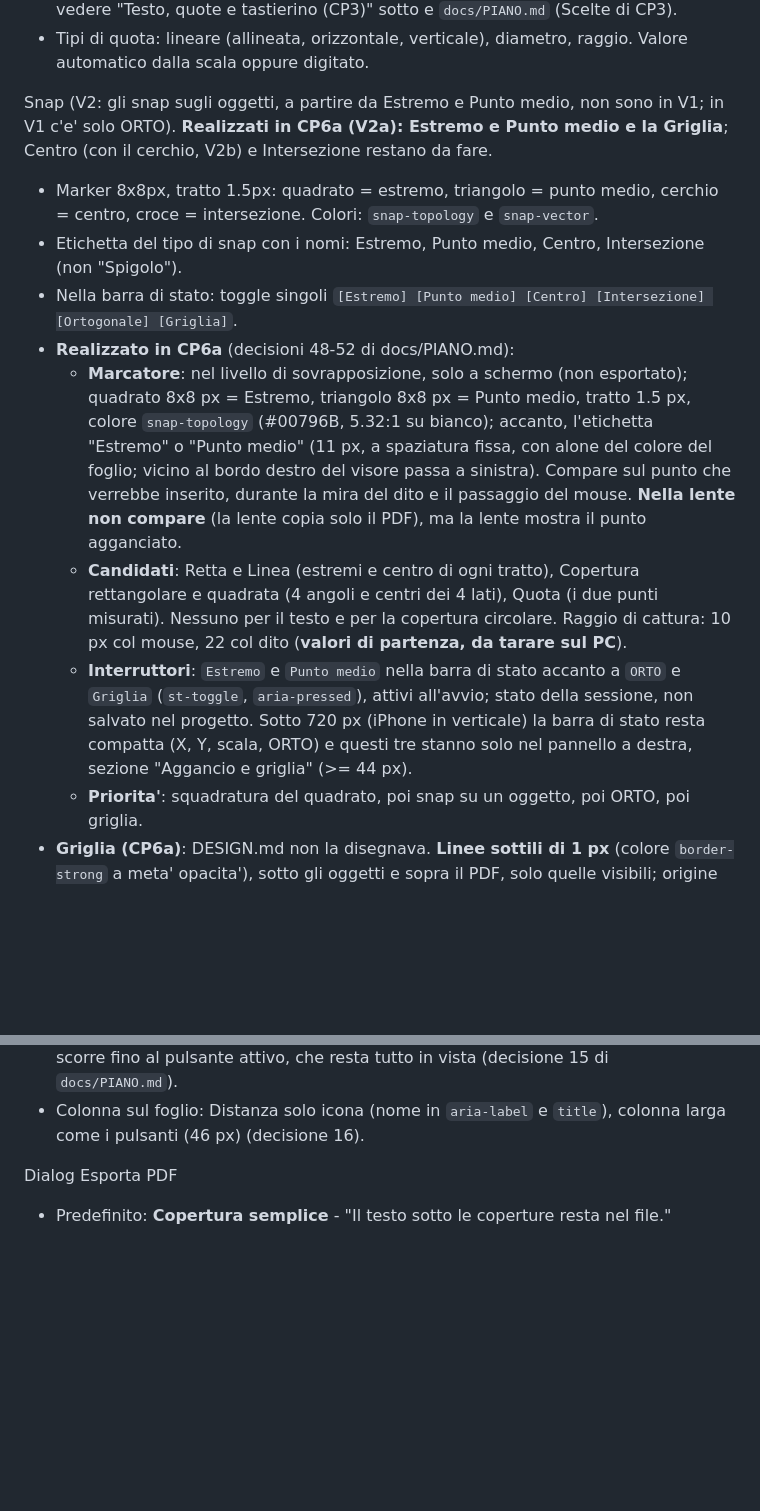
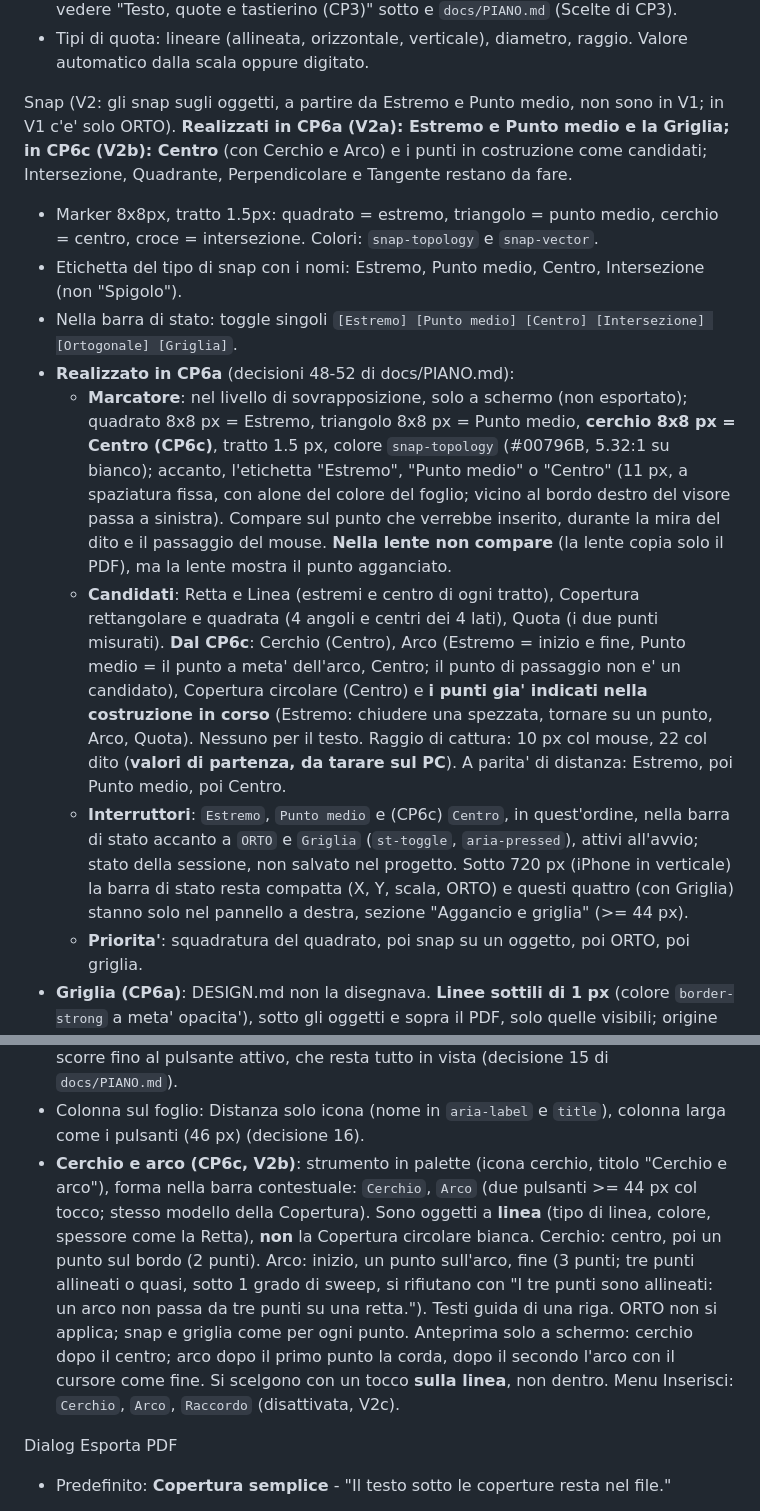
Before and after one commit to lucata76-beep/GT-Pdf, a Markdown page: design/DESIGN.md, 2 parts joined by grey strips. Drawn GitHub-style; blank space fills up the shorter version.

Commit message:
V2b.11: DESIGN.md: snap con Centro (marcatore a cerchio, ordine degli interruttori, candidati di cerchio, arco, Copertura circolare e punti in costruzione) e voce "Cerchio e arco"
Co-Authored-By: Claude Sonnet 5.5 <noreply@anthropic.com>

```diff
--- a/design/DESIGN.md
+++ b/design/DESIGN.md
@@ -231,14 +231,14 @@ Quota sul disegno
 - Stile esatto di frecce e proporzioni (fissato in CP3, di progetto, NON da una norma): vedere "Testo, quote e tastierino (CP3)" sotto e `docs/PIANO.md` (Scelte di CP3).
 - Tipi di quota: lineare (allineata, orizzontale, verticale), diametro, raggio. Valore automatico dalla scala oppure digitato.
 
-Snap (V2: gli snap sugli oggetti, a partire da Estremo e Punto medio, non sono in V1; in V1 c'e' solo ORTO). **Realizzati in CP6a (V2a): Estremo e Punto medio e la Griglia**; Centro (con il cerchio, V2b) e Intersezione restano da fare.
+Snap (V2: gli snap sugli oggetti, a partire da Estremo e Punto medio, non sono in V1; in V1 c'e' solo ORTO). **Realizzati in CP6a (V2a): Estremo e Punto medio e la Griglia; in CP6c (V2b): Centro** (con Cerchio e Arco) e i punti in costruzione come candidati; Intersezione, Quadrante, Perpendicolare e Tangente restano da fare.
 - Marker 8x8px, tratto 1.5px: quadrato = estremo, triangolo = punto medio, cerchio = centro, croce = intersezione. Colori: `snap-topology` e `snap-vector`.
 - Etichetta del tipo di snap con i nomi: Estremo, Punto medio, Centro, Intersezione (non "Spigolo").
 - Nella barra di stato: toggle singoli `[Estremo] [Punto medio] [Centro] [Intersezione] [Ortogonale] [Griglia]`.
 - **Realizzato in CP6a** (decisioni 48-52 di docs/PIANO.md):
-  - **Marcatore**: nel livello di sovrapposizione, solo a schermo (non esportato); quadrato 8x8 px = Estremo, triangolo 8x8 px = Punto medio, tratto 1.5 px, colore `snap-topology` (#00796B, 5.32:1 su bianco); accanto, l'etichetta "Estremo" o "Punto medio" (11 px, a spaziatura fissa, con alone del colore del foglio; vicino al bordo destro del visore passa a sinistra). Compare sul punto che verrebbe inserito, durante la mira del dito e il passaggio del mouse. **Nella lente non compare** (la lente copia solo il PDF), ma la lente mostra il punto agganciato.
-  - **Candidati**: Retta e Linea (estremi e centro di ogni tratto), Copertura rettangolare e quadrata (4 angoli e centri dei 4 lati), Quota (i due punti misurati). Nessuno per il testo e per la copertura circolare. Raggio di cattura: 10 px col mouse, 22 col dito (**valori di partenza, da tarare sul PC**).
-  - **Interruttori**: `Estremo` e `Punto medio` nella barra di stato accanto a `ORTO` e `Griglia` (`st-toggle`, `aria-pressed`), attivi all'avvio; stato della sessione, non salvato nel progetto. Sotto 720 px (iPhone in verticale) la barra di stato resta compatta (X, Y, scala, ORTO) e questi tre stanno solo nel pannello a destra, sezione "Aggancio e griglia" (>= 44 px).
+  - **Marcatore**: nel livello di sovrapposizione, solo a schermo (non esportato); quadrato 8x8 px = Estremo, triangolo 8x8 px = Punto medio, **cerchio 8x8 px = Centro (CP6c)**, tratto 1.5 px, colore `snap-topology` (#00796B, 5.32:1 su bianco); accanto, l'etichetta "Estremo", "Punto medio" o "Centro" (11 px, a spaziatura fissa, con alone del colore del foglio; vicino al bordo destro del visore passa a sinistra). Compare sul punto che verrebbe inserito, durante la mira del dito e il passaggio del mouse. **Nella lente non compare** (la lente copia solo il PDF), ma la lente mostra il punto agganciato.
+  - **Candidati**: Retta e Linea (estremi e centro di ogni tratto), Copertura rettangolare e quadrata (4 angoli e centri dei 4 lati), Quota (i due punti misurati). **Dal CP6c**: Cerchio (Centro), Arco (Estremo = inizio e fine, Punto medio = il punto a meta' dell'arco, Centro; il punto di passaggio non e' un candidato), Copertura circolare (Centro) e **i punti gia' indicati nella costruzione in corso** (Estremo: chiudere una spezzata, tornare su un punto, Arco, Quota). Nessuno per il testo. Raggio di cattura: 10 px col mouse, 22 col dito (**valori di partenza, da tarare sul PC**). A parita' di distanza: Estremo, poi Punto medio, poi Centro.
+  - **Interruttori**: `Estremo`, `Punto medio` e (CP6c) `Centro`, in quest'ordine, nella barra di stato accanto a `ORTO` e `Griglia` (`st-toggle`, `aria-pressed`), attivi all'avvio; stato della sessione, non salvato nel progetto. Sotto 720 px (iPhone in verticale) la barra di stato resta compatta (X, Y, scala, ORTO) e questi quattro (con Griglia) stanno solo nel pannello a destra, sezione "Aggancio e griglia" (>= 44 px).
   - **Priorita'**: squadratura del quadrato, poi snap su un oggetto, poi ORTO, poi griglia.
 - **Griglia (CP6a)**: DESIGN.md non la disegnava. **Linee sottili di 1 px** (colore `border-strong` a meta' opacita'), sotto gli oggetti e sopra il PDF, solo quelle visibili; origine nell'angolo in basso a sinistra della pagina mostrata. **Nascosta (e non arrotonda) quando il passo a schermo e' sotto 8 px CSS.** Passo in mm nel pannello a destra, sezione "Aggancio e griglia", campo "Passo griglia" (valori predefiniti 1, 2, 5, 10, 20, 50 + campo digitabile 0.1-1000), con una nota che dice se il passo e' in mm reali o del foglio. Spenta all'avvio.
 
@@ -285,6 +285,7 @@ Coperture e Seleziona (CP4)
 - Proprieta' dell'oggetto selezionato: gli stessi controlli dei nuovi oggetti (inspector su desktop, riquadro con la linea in miniatura su iPhone) lavorano sull'oggetto selezionato: linee e quote tipo/colore/spessore, testi e quote altezza; ogni modifica e' annullabile. La copertura non ha proprieta' (nessun riquadro). Senza selezione i controlli valgono per i nuovi oggetti, come prima.
 - Palette: con Seleziona le voci visibili su iPhone sono 9 (Distanza sta nella colonna sul foglio) e la barra scorre in orizzontale; 9 voci da 44 pt non entrano nei 390 px. Quando cambia lo strumento attivo (anche dal menu o dalla barra di stato) la barra scorre fino al pulsante attivo, che resta tutto in vista (decisione 15 di `docs/PIANO.md`).
 - Colonna sul foglio: Distanza solo icona (nome in `aria-label` e `title`), colonna larga come i pulsanti (46 px) (decisione 16).
+- **Cerchio e arco (CP6c, V2b)**: strumento in palette (icona cerchio, titolo "Cerchio e arco"), forma nella barra contestuale: `Cerchio`, `Arco` (due pulsanti >= 44 px col tocco; stesso modello della Copertura). Sono oggetti a **linea** (tipo di linea, colore, spessore come la Retta), **non** la Copertura circolare bianca. Cerchio: centro, poi un punto sul bordo (2 punti). Arco: inizio, un punto sull'arco, fine (3 punti; tre punti allineati o quasi, sotto 1 grado di sweep, si rifiutano con "I tre punti sono allineati: un arco non passa da tre punti su una retta."). Testi guida di una riga. ORTO non si applica; snap e griglia come per ogni punto. Anteprima solo a schermo: cerchio dopo il centro; arco dopo il primo punto la corda, dopo il secondo l'arco con il cursore come fine. Si scelgono con un tocco **sulla linea**, non dentro. Menu Inserisci: `Cerchio`, `Arco`, `Raccordo` (disattivata, V2c).
 
 Dialog Esporta PDF
 - Predefinito: **Copertura semplice** - "Il testo sotto le coperture resta nel file."
```
